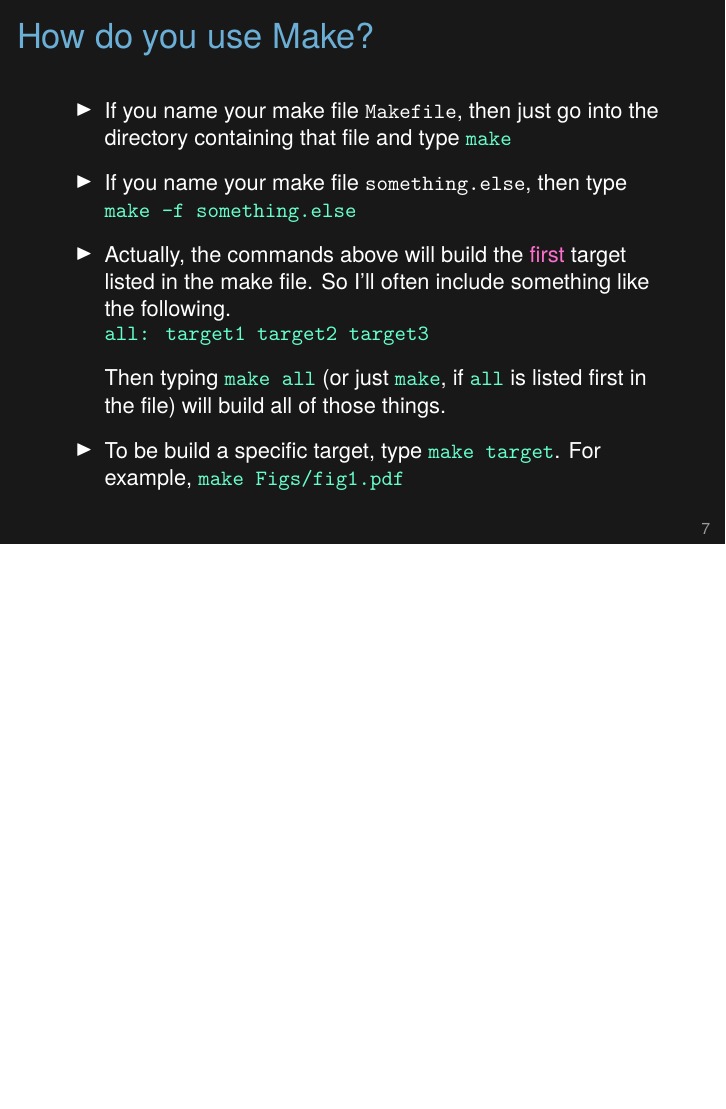
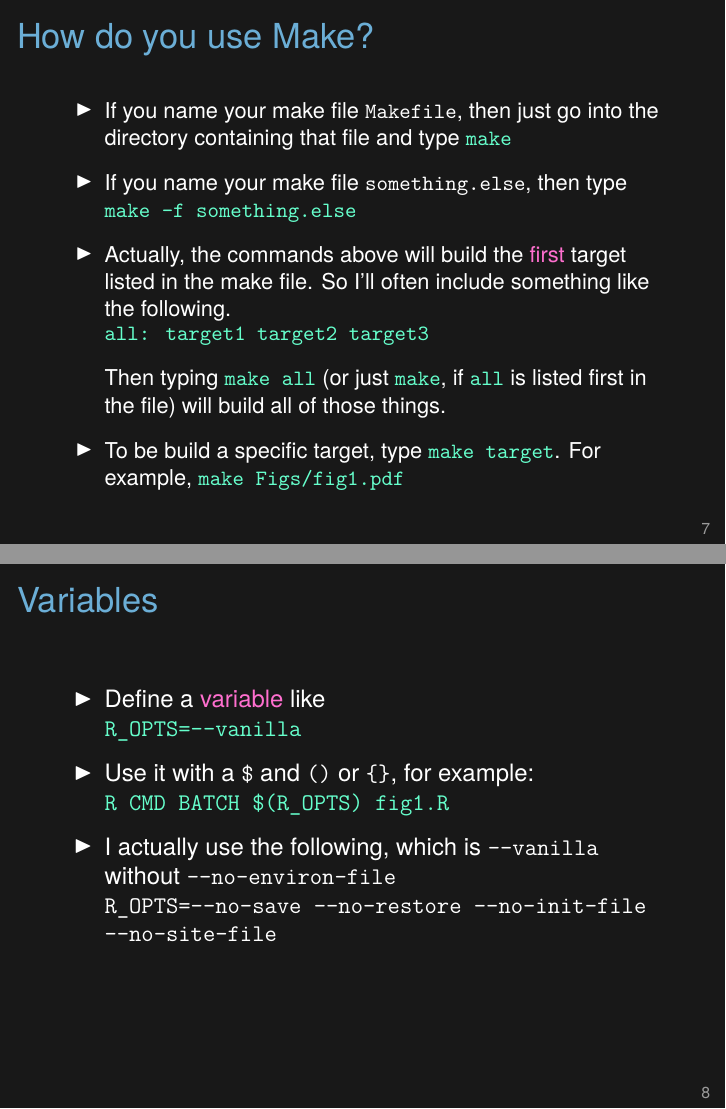
Before and after one commit to kabagg/sisbid_2018_rr, LaTeX slides (KarlSource/2018_SISBID-RR_06_make_slides.tex): page 10 of 10 before the commit and pages 10 and 11 of 11 after it, the two joined at a grey line, the shorter picture padded with empty space. Compiled offline with XeLaTeX.

Commit message:
Karl lec 6 (make): Slide about variables

```diff
--- a/KarlSource/2018_SISBID-RR_06_make_slides.tex
+++ b/KarlSource/2018_SISBID-RR_06_make_slides.tex
@@ -278,4 +278,30 @@ directory containing that file and type {\tt \color{hilit} make}
 
 
 
+
+
+\begin{frame}[fragile]{Variables}
+
+  \bbi
+\item Define a {\color{vhilit} variable} like
+
+  {\color{hilit} \verb|R_OPTS=--vanilla|}
+
+\item Use it with a \verb|$| and \verb|()| or \verb|{}|, for example:
+
+  {\color{hilit} \verb|R CMD BATCH $(R_OPTS) fig1.R|}
+
+\item I actually use the following, which is \verb|--vanilla| without \verb|--no-environ-file|
+
+  {\tt R\_OPTS=--no-save --no-restore --no-init-file --no-site-file}
+
+  \ei
+
+\note{Variables are useful shorthand, for bits of code that you want to
+  use repeatedly.}
+
+
+\end{frame}
+
+
 \end{document}
```
Also changed, not shown: KarlSource/2018_SISBID-RR_06_make_slides.tex (2 more changed lines).
